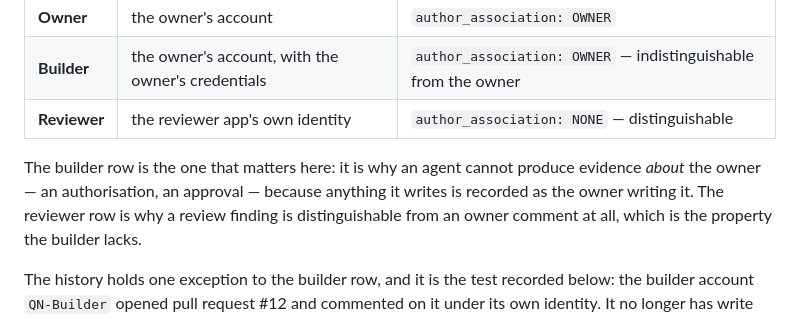
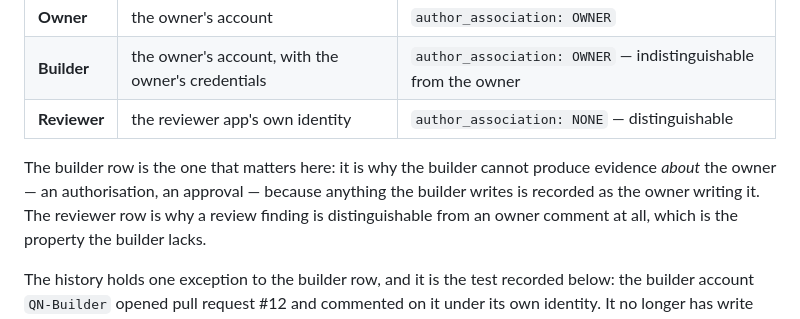
Before and after one commit to QuartieriNews/QN, a Markdown page: docs/autonomy/IDENTITY_AND_PERMISSIONS.md, the part around the change. Rendered like a GitHub page.

```diff
--- a/docs/autonomy/IDENTITY_AND_PERMISSIONS.md
+++ b/docs/autonomy/IDENTITY_AND_PERMISSIONS.md
@@ -16,9 +16,9 @@ has to quantify over all of them:
 | **Builder** | the owner's account, with the owner's credentials | `author_association: OWNER` — indistinguishable from the owner |
 | **Reviewer** | the reviewer app's own identity | `author_association: NONE` — distinguishable |
 
-The builder row is the one that matters here: it is why an agent cannot produce evidence
-*about* the owner — an authorisation, an approval — because anything it writes is
-recorded as the owner writing it. The reviewer row is why a review finding is
+The builder row is the one that matters here: it is why the builder cannot produce
+evidence *about* the owner — an authorisation, an approval — because anything the builder
+writes is recorded as the owner writing it. The reviewer row is why a review finding is
 distinguishable from an owner comment at all, which is the property the builder lacks.
 
 The history holds one exception to the builder row, and it is the test recorded below:
```
Also changed, not shown: decisions/DEC-013-identity-separation-suspended.md (+6 -3 lines).
